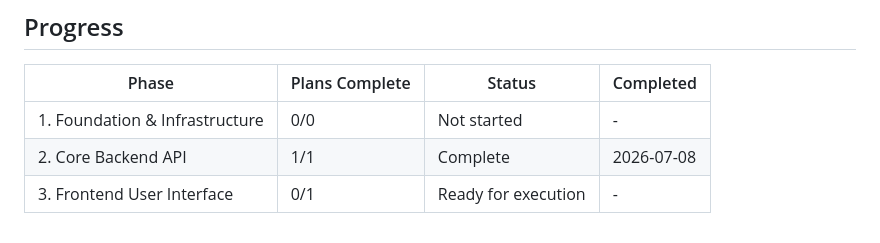
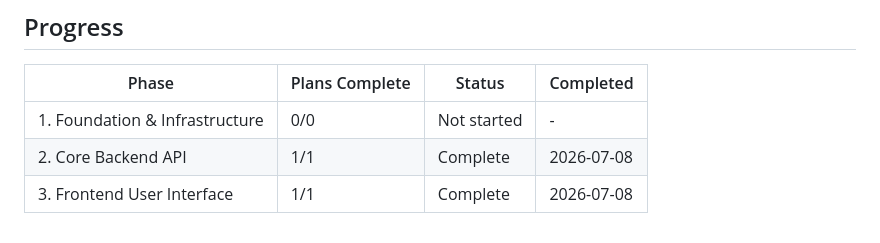
Before and after one commit to Yvana2005/youtube-video-downloader, a Markdown page: .planning/ROADMAP.md, the part around one of its changes. GitHub-like rendering.

Commit message:
docs(03-frontend-user-interface): mark Phase 3 complete in ROADMAP

```diff
--- a/.planning/ROADMAP.md
+++ b/.planning/ROADMAP.md
@@ -71,4 +71,4 @@ Plans:
 |-------|----------------|--------|-----------|
 | 1. Foundation & Infrastructure | 0/0 | Not started | - |
 | 2. Core Backend API | 1/1 | Complete | 2026-07-08 |
-| 3. Frontend User Interface | 0/1 | Ready for execution | - |
+| 3. Frontend User Interface | 1/1 | Complete | 2026-07-08 |
```
Also changed, not shown: other parts of .planning/ROADMAP.md (+1 -1 lines).
